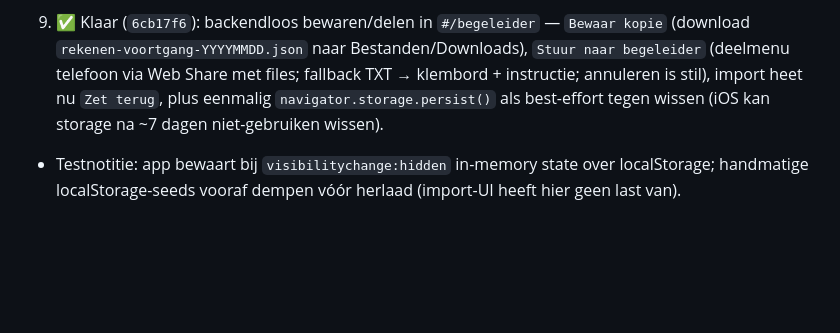
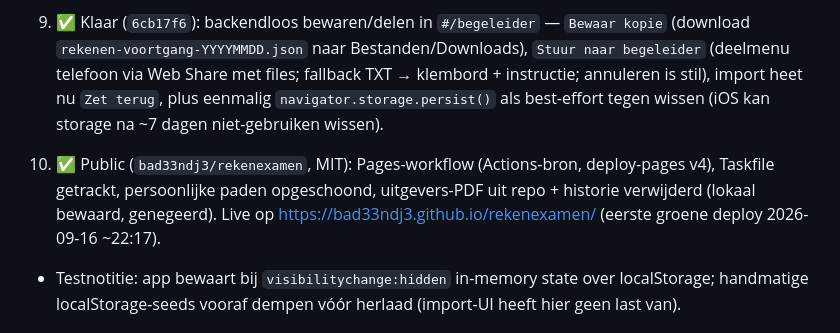
Before and after one commit to bad33ndj3/rekenexamen, a Markdown page: HANDOFF.md, the part around the change. Rendered like a GitHub page; blank space fills up the shorter version.

Commit message:
HANDOFF: public + Pages live (punt 10)

```diff
--- a/HANDOFF.md
+++ b/HANDOFF.md
@@ -77,6 +77,7 @@ Screenshot: `.playwright-cli/page-2026-09-16T16-19-33-480Z.png`.
 7. ✅ Klaar: R7 niveau 3 `R7-independent` gepreciseerd naar diagonale verticale snede (rechthoek, breder dan zijvlak) — distinct van niveau 4 (vlak evenwijdig aan zijvlak → vierkant).
 8. ✅ Klaar (`b08255e` + `a8e3d24`, browser 6/6 groen op 390px): rekenmachine-tool — inschuifpaneel van rechts (`#calc-panel`, max 340px), knop in sticky actiebalk van ALLE vraagweergaven (leren/herstel/nulmeting/proefexamen; gebruikerskeuze), rekenvolgorde (3+4×2=11), komma-notatie, %, ±, C, ⌫, toetsenbordsteun, nette `Delen door nul kan niet`, `role=dialog` + `aria-live`, `prefers-reduced-motion`, raakt attempts/mastery/timer niet. Bekend gedrag: open paneel bedekt op 390px de antwoordknoppen (eerst sluiten, dan antwoorden).
 9. ✅ Klaar (`6cb17f6`): backendloos bewaren/delen in `#/begeleider` — `Bewaar kopie` (download `rekenen-voortgang-YYYYMMDD.json` naar Bestanden/Downloads), `Stuur naar begeleider` (deelmenu telefoon via Web Share met files; fallback TXT → klembord + instructie; annuleren is stil), import heet nu `Zet terug`, plus eenmalig `navigator.storage.persist()` als best-effort tegen wissen (iOS kan storage na ~7 dagen niet-gebruiken wissen).
+10. ✅ Public (`bad33ndj3/rekenexamen`, MIT): Pages-workflow (Actions-bron, deploy-pages v4), Taskfile getrackt, persoonlijke paden opgeschoond, uitgevers-PDF uit repo + historie verwijderd (lokaal bewaard, genegeerd). Live op https://bad33ndj3.github.io/rekenexamen/ (eerste groene deploy 2026-09-16 ~22:17).
 - Testnotitie: app bewaart bij `visibilitychange:hidden` in-memory state over localStorage; handmatige localStorage-seeds vooraf dempen vóór herlaad (import-UI heeft hier geen last van).
 
 ## Starten en browsertesten
```
